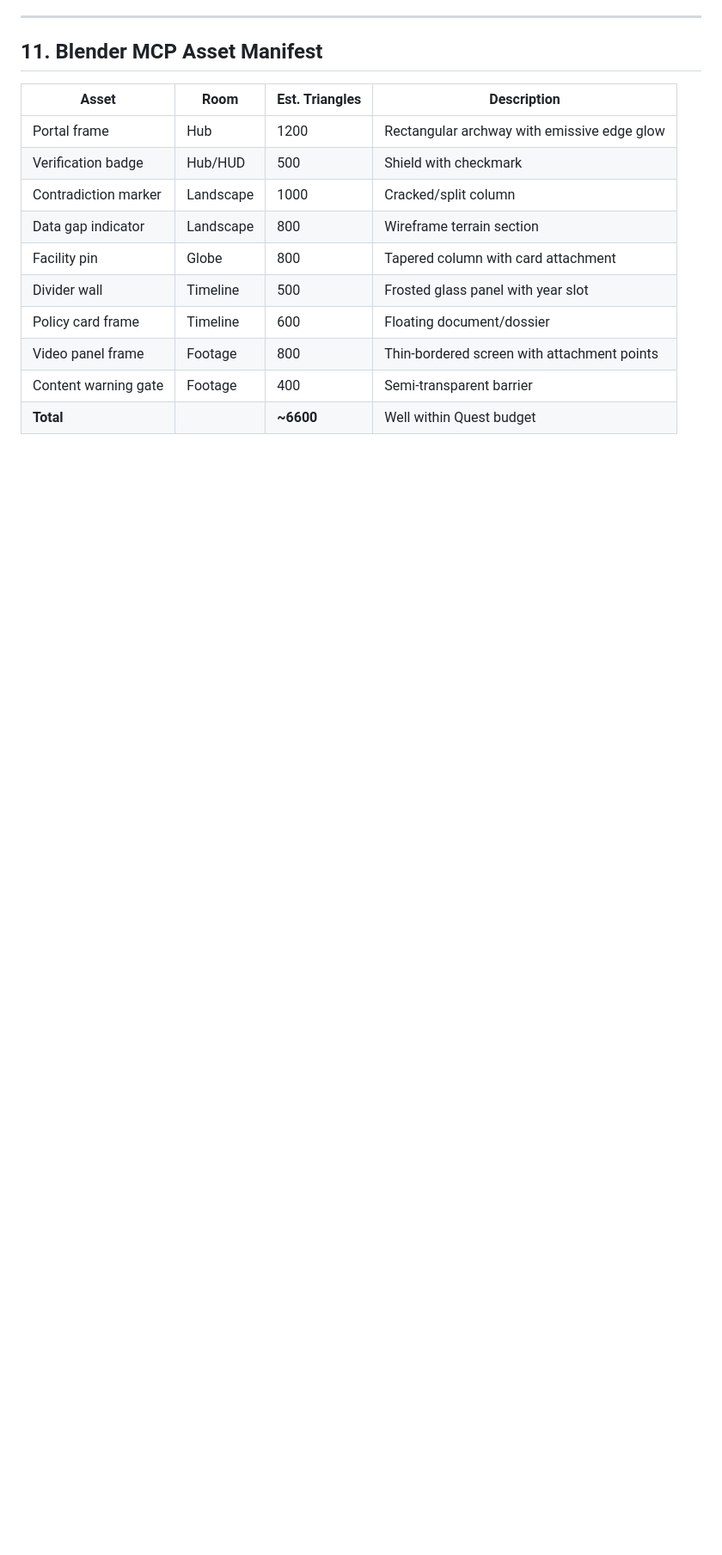
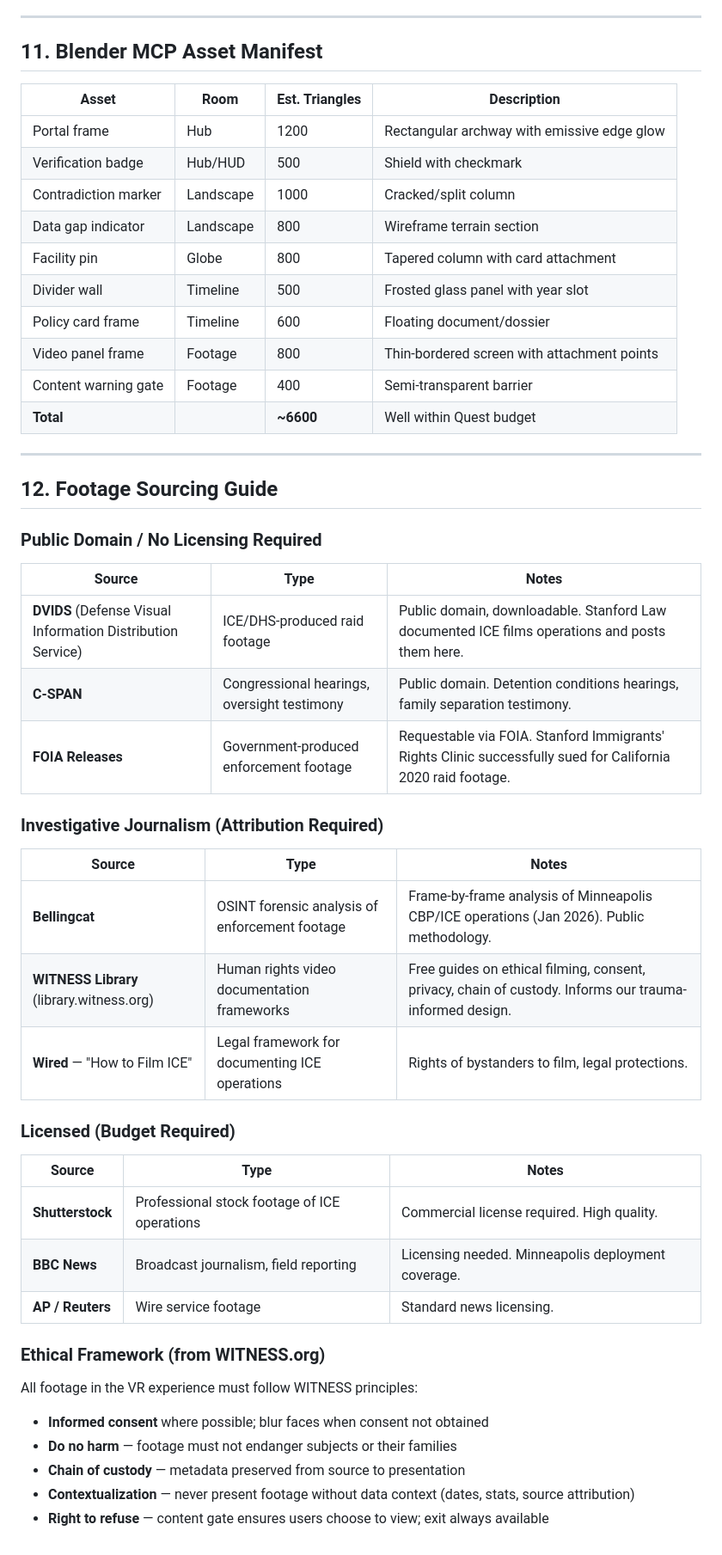
Before and after one commit to ShdwSpde/ice-data-explorer, a Markdown page: docs/plans/2026-03-02-vr-cave-design.md, the part around the change. Shown at 86% size. Drawn GitHub-style; blank space fills up the shorter version.

Commit message:
docs(vr): add footage sourcing guide with ethical framework
Document public domain (DVIDS, C-SPAN, FOIA), investigative
(Bellingcat, WITNESS.org), and licensed footage sources.
Include WITNESS ethical framework for trauma-informed design.

Co-Authored-By: Claude Opus 4.6 <noreply@anthropic.com>

```diff
--- a/docs/plans/2026-03-02-vr-cave-design.md
+++ b/docs/plans/2026-03-02-vr-cave-design.md
@@ -487,3 +487,40 @@ Format: MP3/OGG, mono for spatial sources, stereo for ambient.
 | Video panel frame | Footage | 800 | Thin-bordered screen with attachment points |
 | Content warning gate | Footage | 400 | Semi-transparent barrier |
 | **Total** | | **~6600** | Well within Quest budget |
+
+---
+
+## 12. Footage Sourcing Guide
+
+### Public Domain / No Licensing Required
+
+| Source | Type | Notes |
+|--------|------|-------|
+| **DVIDS** (Defense Visual Information Distribution Service) | ICE/DHS-produced raid footage | Public domain, downloadable. Stanford Law documented ICE films operations and posts them here. |
+| **C-SPAN** | Congressional hearings, oversight testimony | Public domain. Detention conditions hearings, family separation testimony. |
+| **FOIA Releases** | Government-produced enforcement footage | Requestable via FOIA. Stanford Immigrants' Rights Clinic successfully sued for California 2020 raid footage. |
+
+### Investigative Journalism (Attribution Required)
+
+| Source | Type | Notes |
+|--------|------|-------|
+| **Bellingcat** | OSINT forensic analysis of enforcement footage | Frame-by-frame analysis of Minneapolis CBP/ICE operations (Jan 2026). Public methodology. |
+| **WITNESS Library** (library.witness.org) | Human rights video documentation frameworks | Free guides on ethical filming, consent, privacy, chain of custody. Informs our trauma-informed design. |
+| **Wired** — "How to Film ICE" | Legal framework for documenting ICE operations | Rights of bystanders to film, legal protections. |
+
+### Licensed (Budget Required)
+
+| Source | Type | Notes |
+|--------|------|-------|
+| **Shutterstock** | Professional stock footage of ICE operations | Commercial license required. High quality. |
+| **BBC News** | Broadcast journalism, field reporting | Licensing needed. Minneapolis deployment coverage. |
+| **AP / Reuters** | Wire service footage | Standard news licensing. |
+
+### Ethical Framework (from WITNESS.org)
+
+All footage in the VR experience must follow WITNESS principles:
+- **Informed consent** where possible; blur faces when consent not obtained
+- **Do no harm** — footage must not endanger subjects or their families
+- **Chain of custody** — metadata preserved from source to presentation
+- **Contextualization** — never present footage without data context (dates, stats, source attribution)
+- **Right to refuse** — content gate ensures users choose to view; exit always available
```
